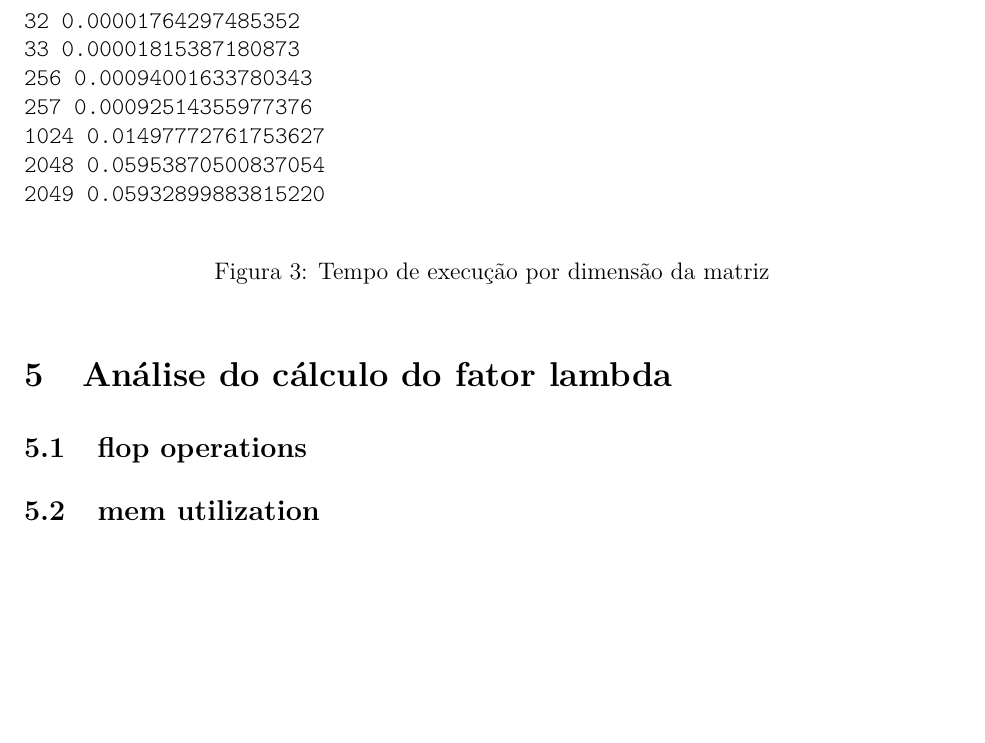
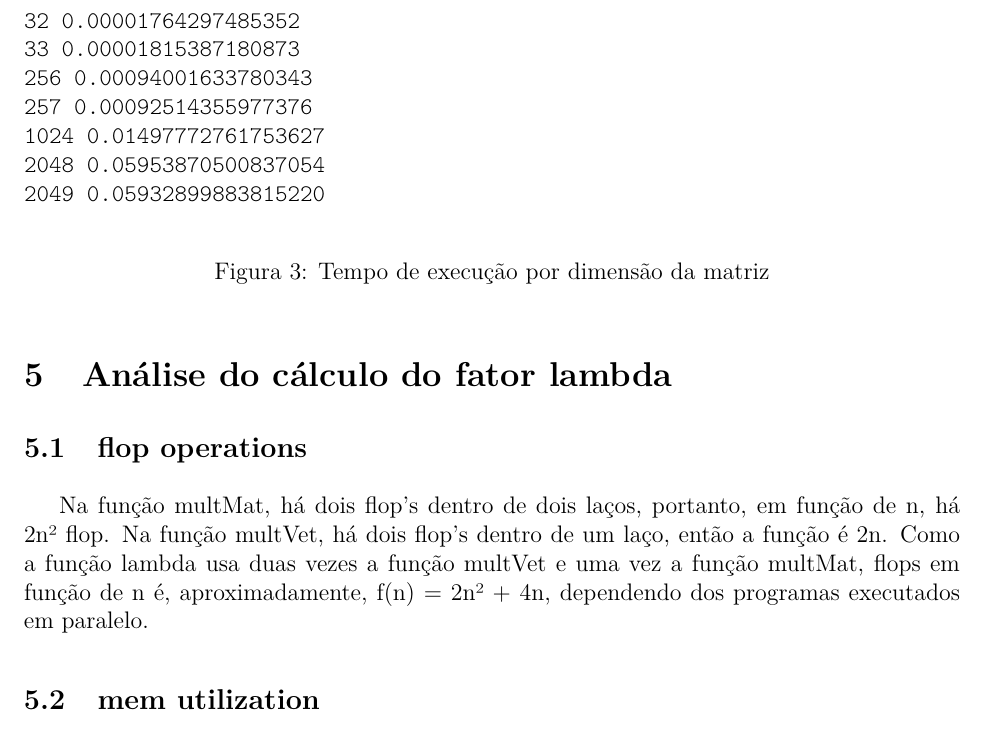
Before and after one commit to aryane/ci164-optimization, a LaTeX document (relatorio/relatorio.tex): part of page 4 of 5 before the commit and part of page 4 of 6 after it, cut so that both start at the same text, the shorter picture padded with empty space. Compiled offline with pdfLaTeX.

Commit message:
relatorio/relatorio.tex: Primeiros relatórios de função
Signed-off-by: Kevin Katzer <kk11@inf.ufpr.br>

```diff
--- a/relatorio/relatorio.tex
+++ b/relatorio/relatorio.tex
@@ -169,3 +169,8 @@ tabela~\ref{fig:tabelaExecucoes}.
 
 \section{Análise do cálculo do fator lambda}\label{sec:lambda}
 \subsection{flop operations}
+
+Na função multMat, há dois flop's dentro de dois laços, portanto, em função de n, há 2n² flop.
+Na função multVet, há dois flop's dentro de um laço, então a função é 2n. Como a função lambda
+usa duas vezes a função multVet e uma vez a função multMat, flops em função de n é, aproximadamente,
+f(n) = 2n² + 4n, dependendo dos programas executados em paralelo.
```
Also changed, not shown: relatorio/relatorio.tex (9 more changed lines).
